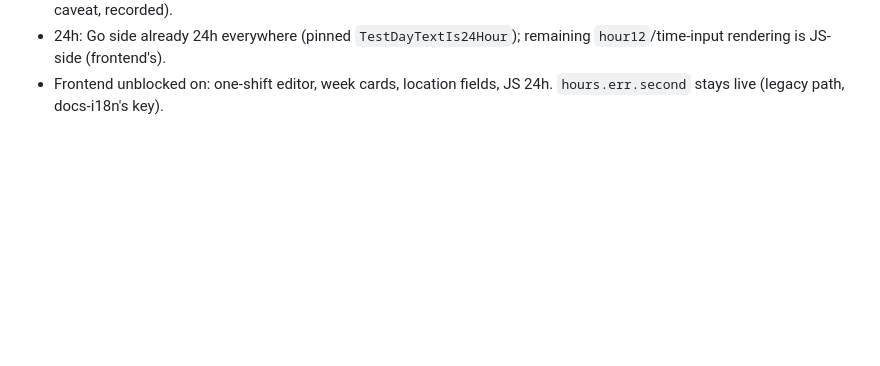
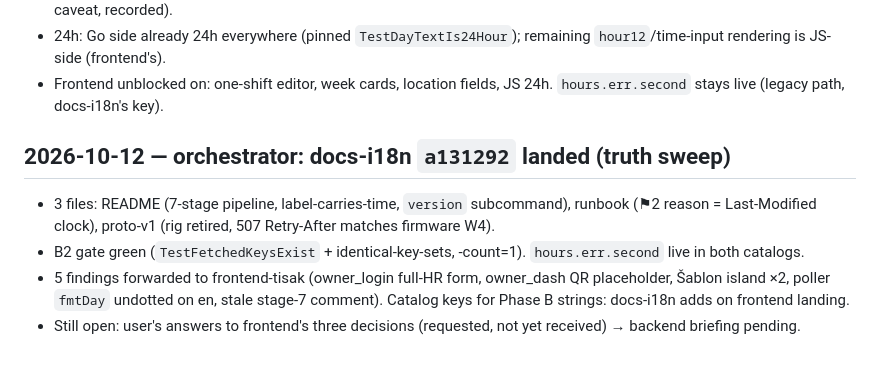
Before and after one commit to Punff/guzva, a Markdown page: docs/ops-log.md, the part around the change. Rendered like a GitHub page; blank space fills up the shorter version.

Commit message:
ops: docs-i18n 6069b76 landed, findings forwarded to frontend

```diff
--- a/docs/ops-log.md
+++ b/docs/ops-log.md
@@ -607,3 +607,17 @@ label bar at 360 px is the one thing to squint at.
   remaining `hour12`/time-input rendering is JS-side (frontend's).
 - Frontend unblocked on: one-shift editor, week cards, location fields,
   JS 24h. `hours.err.second` stays live (legacy path, docs-i18n's key).
+
+## 2026-10-12 — orchestrator: docs-i18n `a131292` landed (truth sweep)
+
+- 3 files: README (7-stage pipeline, label-carries-time, `version`
+  subcommand), runbook (⚑2 reason = Last-Modified clock), proto-v1
+  (rig retired, 507 Retry-After matches firmware W4).
+- B2 gate green (`TestFetchedKeysExist` + identical-key-sets, -count=1).
+  `hours.err.second` live in both catalogs.
+- 5 findings forwarded to frontend-tisak (owner_login full-HR form,
+  owner_dash QR placeholder, Šablon island ×2, poller `fmtDay` undotted
+  on en, stale stage-7 comment). Catalog keys for Phase B strings:
+  docs-i18n adds on frontend landing.
+- Still open: user's answers to frontend's three decisions (requested,
+  not yet received) → backend briefing pending.
```
